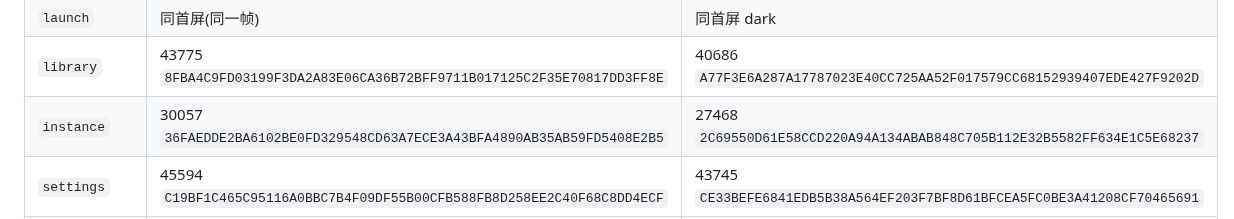
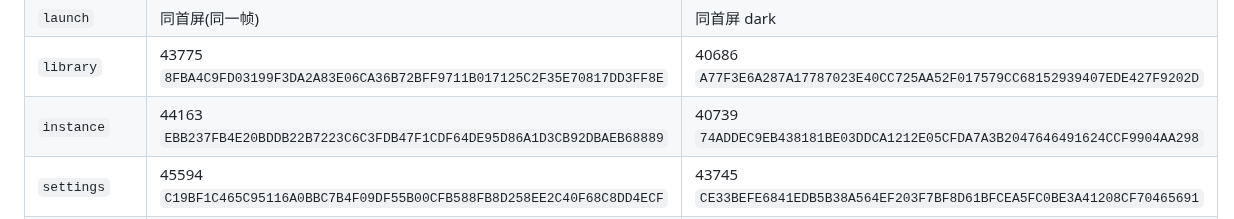
Before and after one commit to wfwwq/TipCL, a Markdown page: README.md, the part around the change. GitHub-like rendering.

Commit message:
README: update the instance frame baseline (44163/40739) after the instance id was switched from the dead InstancePage to VersionManagePage

```diff
--- a/README.md
+++ b/README.md
@@ -57,7 +57,7 @@ Avalonia.Headless + Skia 离屏渲染,900×550。**注意离屏时后端不会
 | 不带(= 首屏,启动页) | 37681 `2603BF6AB2B5D491E2B6AFB34E3EAEDD8A0388B6A6497D33D3F8193492342CBD` | 33579 `7D7AFDD502D82EE21F7DCEFEF7B12FC2731628D41B4DDF595FD1E1D05F276893` |
 | `launch` | 同首屏(同一帧) | 同首屏 dark |
 | `library` | 43775 `8FBA4C9FD03199F3DA2A83E06CA36B72BFF9711B017125C2F35E70817DD3FF8E` | 40686 `A77F3E6A287A17787023E40CC725AA52F017579CC68152939407EDE427F9202D` |
-| `instance` | 30057 `36FAEDDE2BA6102BE0FD329548CD63A7ECE3A43BFA4890AB35AB59FD5408E2B5` | 27468 `2C69550D61E58CCD220A94A134ABAB848C705B112E32B5582FF634E1C5E68237` |
+| `instance` | 44163 `EBB237FB4E20BDDB22B7223C6C3FDB47F1CDF64DE95D86A1D3CB92DBAEB68889` | 40739 `74ADDEC9EB438181BE03DDCA1212E05CFDA7A3B2047646491624CCF9904AA298` |
 | `settings` | 45594 `C19BF1C465C95116A0BBC7B4F09DF55B00CFB588FB8D258EE2C40F68C8DD4ECF` | 43745 `CE33BEFE6841EDB5B38A564EF203F7BF8D61BFCEA5FC0BE3A41208CF70465691` |
 | `tasks` | 27719 `0E591B87A2B2B9E3CAC7968F1BBFD399DF9A704657506CFE38B3A5EB4E5590E9` | 24171 `C3EE486EB65766D1A5D59B040ACA6B6AE0E102438A5FC1B0B89203FC42F36B72` |
 | `account` | 33173 `D3F593398D737BE9512A35D4AEBB080AB87379C6EC86C52139A8426E9253BAF6` | 29984 `148EB2066C1009D5CB28D78169605A4311DCC62627DB615AD6661F0274794B88` |
```
